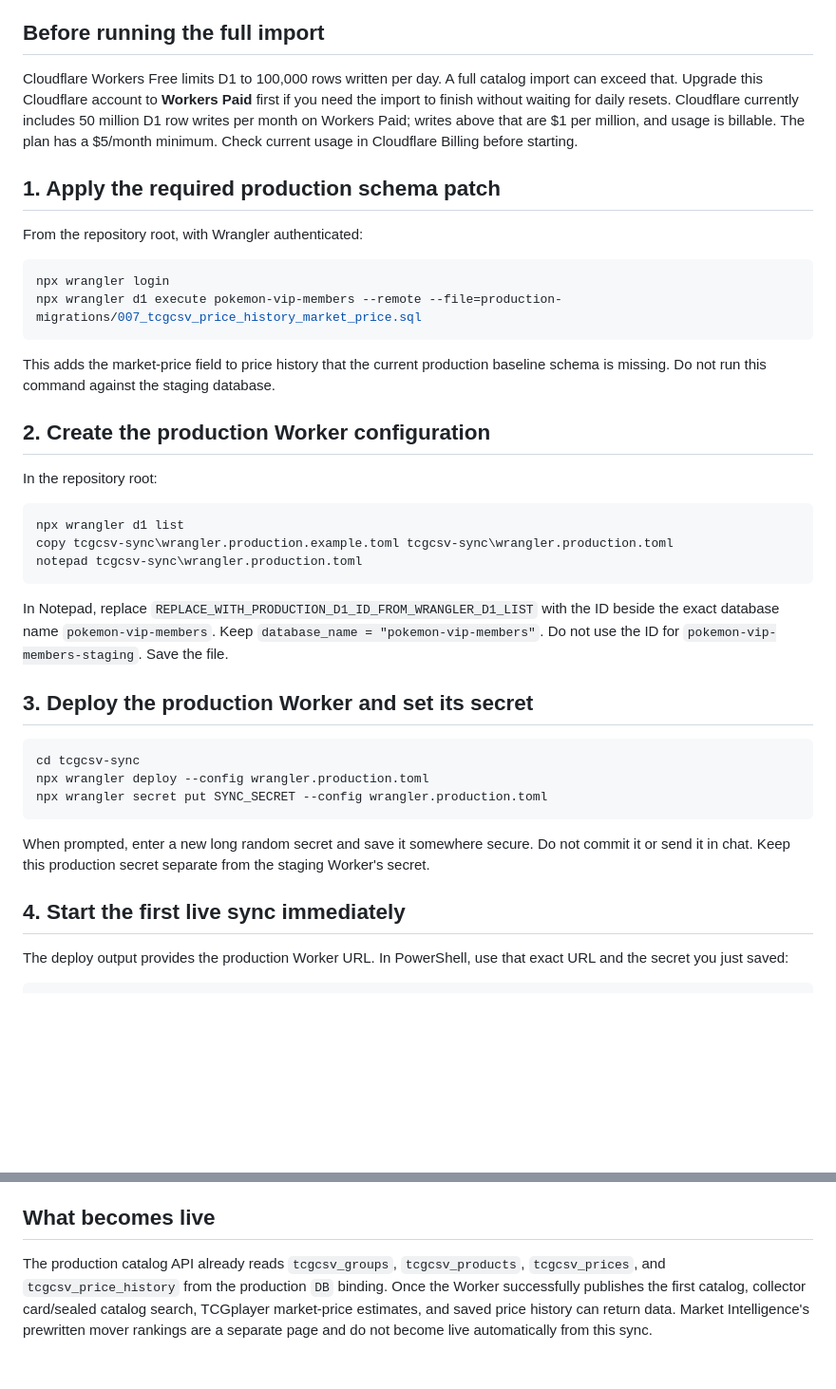
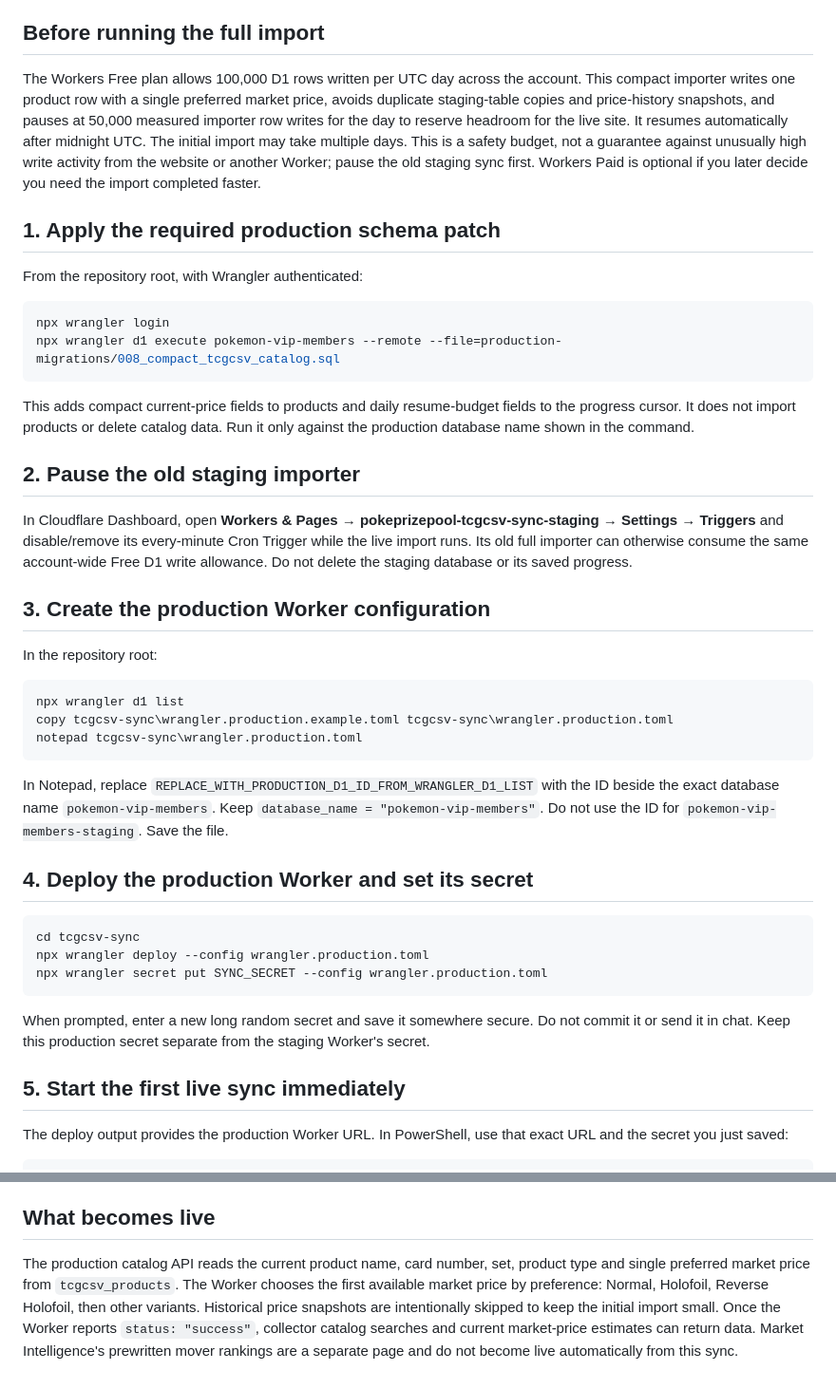
Before and after one commit to ChewyPack/pokemon-vip-stock-app-v3, a Markdown page: tcgcsv-sync/PRODUCTION_LIVE_SETUP.md, 2 parts joined by grey strips. Shown at 95% size. Drawn GitHub-style; blank space fills up the shorter version.

Commit message:
Document no-upgrade compact production sync

````diff
--- a/tcgcsv-sync/PRODUCTION_LIVE_SETUP.md
+++ b/tcgcsv-sync/PRODUCTION_LIVE_SETUP.md
@@ -4,7 +4,7 @@ This runbook deploys the TCGCSV importer directly against the **production D1 da
 
 ## Before running the full import
 
-Cloudflare Workers Free limits D1 to 100,000 rows written per day. A full catalog import can exceed that. Upgrade this Cloudflare account to **Workers Paid** first if you need the import to finish without waiting for daily resets. Cloudflare currently includes 50 million D1 row writes per month on Workers Paid; writes above that are $1 per million, and usage is billable. The plan has a $5/month minimum. Check current usage in Cloudflare Billing before starting.
+The Workers Free plan allows 100,000 D1 rows written per UTC day across the account. This compact importer writes one product row with a single preferred market price, avoids duplicate staging-table copies and price-history snapshots, and pauses at 50,000 measured importer row writes for the day to reserve headroom for the live site. It resumes automatically after midnight UTC. The initial import may take multiple days. This is a safety budget, not a guarantee against unusually high write activity from the website or another Worker; pause the old staging sync first. Workers Paid is optional if you later decide you need the import completed faster.
 
 ## 1. Apply the required production schema patch
 
@@ -12,12 +12,16 @@ From the repository root, with Wrangler authenticated:
 
 ```powershell
 npx wrangler login
-npx wrangler d1 execute pokemon-vip-members --remote --file=production-migrations/007_tcgcsv_price_history_market_price.sql
+npx wrangler d1 execute pokemon-vip-members --remote --file=production-migrations/008_compact_tcgcsv_catalog.sql
 ```
 
-This adds the market-price field to price history that the current production baseline schema is missing. Do not run this command against the staging database.
+This adds compact current-price fields to products and daily resume-budget fields to the progress cursor. It does not import products or delete catalog data. Run it only against the production database name shown in the command.
 
-## 2. Create the production Worker configuration
+## 2. Pause the old staging importer
+
+In Cloudflare Dashboard, open **Workers & Pages → pokeprizepool-tcgcsv-sync-staging → Settings → Triggers** and disable/remove its every-minute Cron Trigger while the live import runs. Its old full importer can otherwise consume the same account-wide Free D1 write allowance. Do not delete the staging database or its saved progress.
+
+## 3. Create the production Worker configuration
 
 In the repository root:
 
@@ -29,7 +33,7 @@ notepad tcgcsv-sync\wrangler.production.toml
 
 In Notepad, replace `REPLACE_WITH_PRODUCTION_D1_ID_FROM_WRANGLER_D1_LIST` with the ID beside the exact database name `pokemon-vip-members`. Keep `database_name = "pokemon-vip-members"`. Do not use the ID for `pokemon-vip-members-staging`. Save the file.
 
-## 3. Deploy the production Worker and set its secret
+## 4. Deploy the production Worker and set its secret
 
 ```powershell
 cd tcgcsv-sync
@@ -39,7 +43,7 @@ npx wrangler secret put SYNC_SECRET --config wrangler.production.toml
 
 When prompted, enter a new long random secret and save it somewhere secure. Do not commit it or send it in chat. Keep this production secret separate from the staging Worker's secret.
 
-## 4. Start the first live sync immediately
+## 5. Start the first live sync immediately
 
 The deploy output provides the production Worker URL. In PowerShell, use that exact URL and the secret you just saved:
 
@@ -57,4 +61,4 @@ The POST should return an accepted/started sync (or report that the source is al
 
 ## What becomes live
 
-The production catalog API already reads `tcgcsv_groups`, `tcgcsv_products`, `tcgcsv_prices`, and `tcgcsv_price_history` from the production `DB` binding. Once the Worker successfully publishes the first catalog, collector card/sealed catalog search, TCGplayer market-price estimates, and saved price history can return data. Market Intelligence's prewritten mover rankings are a separate page and do not become live automatically from this sync.
+The production catalog API reads the current product name, card number, set, product type and single preferred market price from `tcgcsv_products`. The Worker chooses the first available market price by preference: Normal, Holofoil, Reverse Holofoil, then other variants. Historical price snapshots are intentionally skipped to keep the initial import small. Once the Worker reports `status: "success"`, collector catalog searches and current market-price estimates can return data. Market Intelligence's prewritten mover rankings are a separate page and do not become live automatically from this sync.
````
